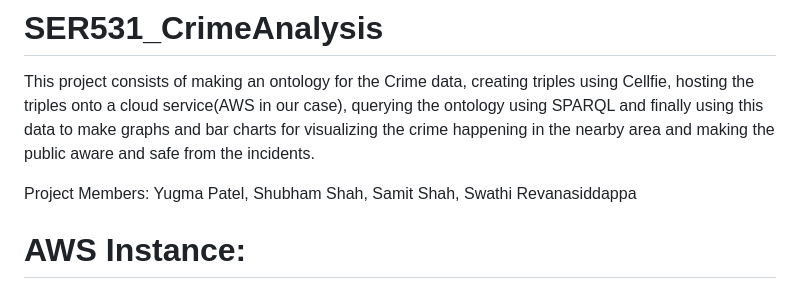
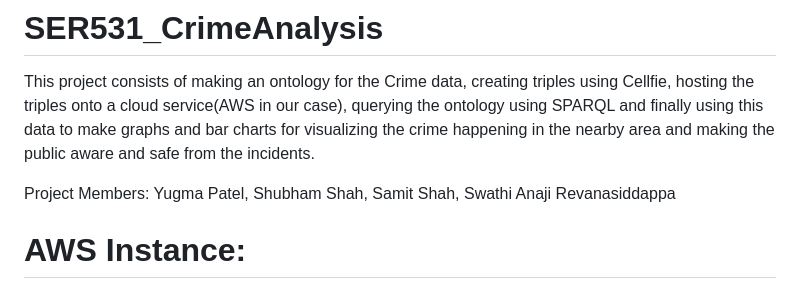
Before and after one commit to sshah232/SER531_CrimeAnalysis, a Markdown page: README.md, the part around the change. Drawn GitHub-style.

```diff
--- a/README.md
+++ b/README.md
@@ -6,7 +6,7 @@ Project Members:
 Yugma Patel,
 Shubham Shah,
 Samit Shah,
-Swathi Revanasiddappa
+Swathi Anaji Revanasiddappa
 
 # AWS Instance:
 The instance is made on AWS which consists of AWS Linux-2 AMI, t2.micro with SSH, HTTP and HTTPS services enabled. This instance has a public key which is stored in the AWS folder named as new_dev.pem. This instance has Jena Fuseki and Java already installed in it. We are currently using the Free Tier of AWS which kills the process after some amount of time and thus we cannot publish the triples forever and we had to host it again.
```
